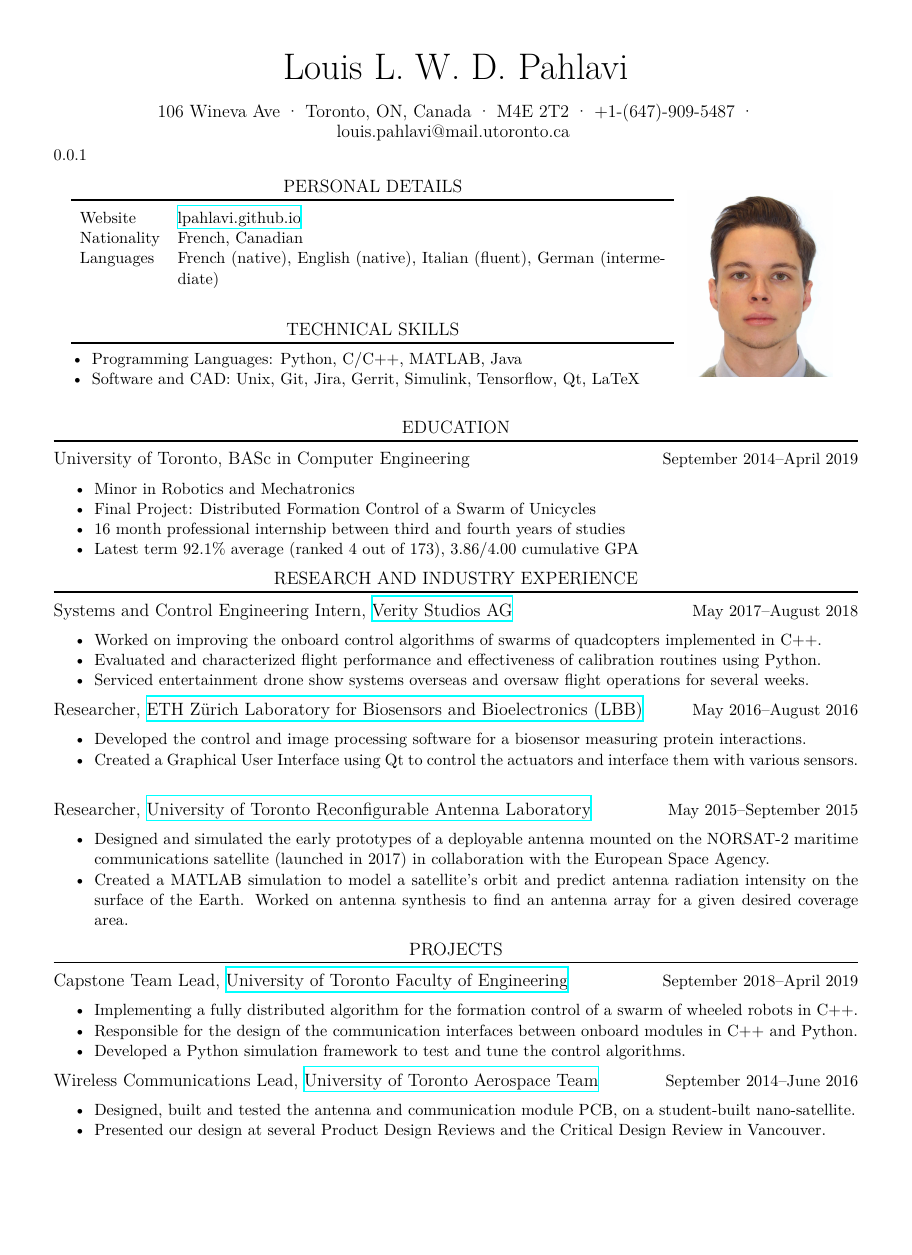
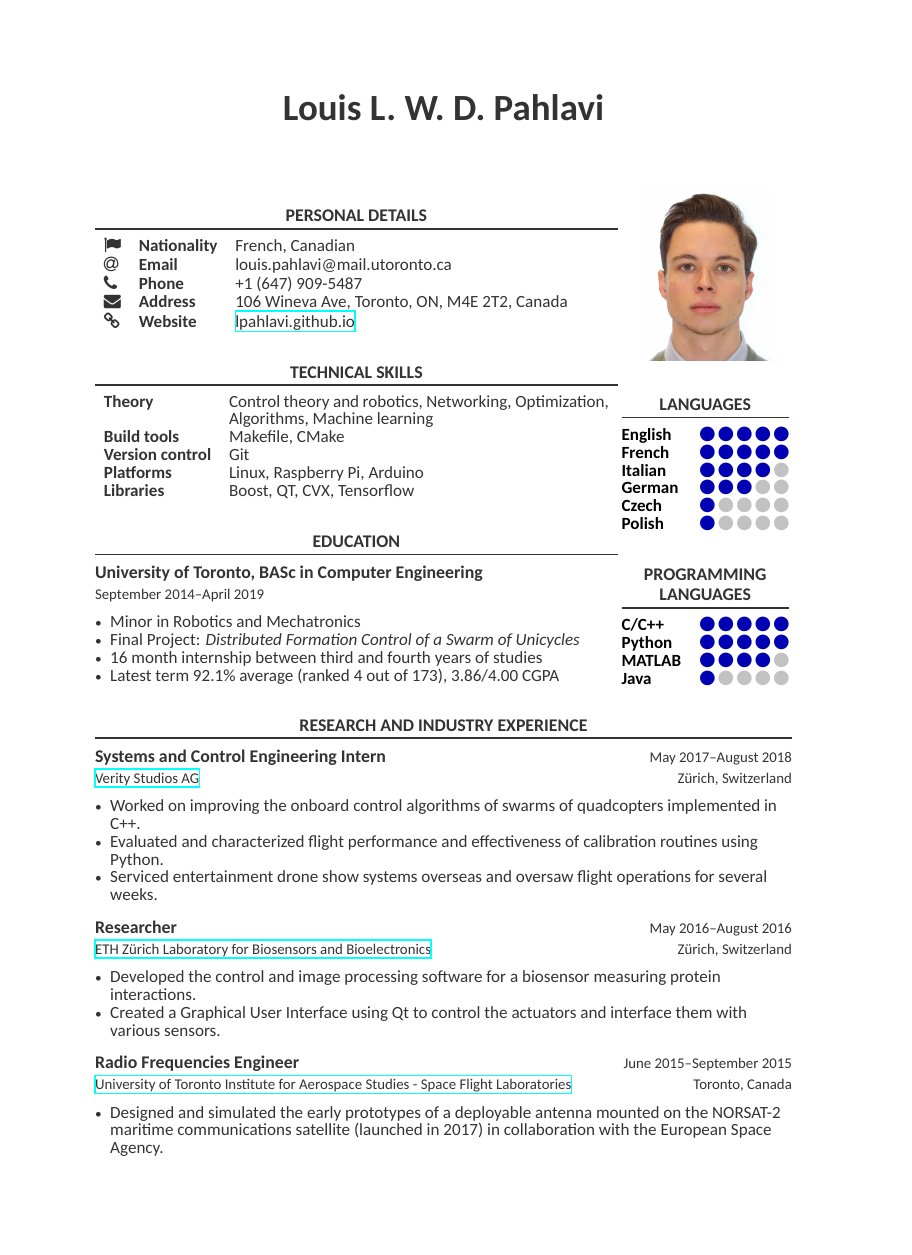
Before and after one commit to lpahlavi/Resume, a LaTeX CV (Resume.tex, which reads ResumeTemplate.cls, altacv.cls): page 1 of 2, the shorter picture padded with empty space. Compiled offline with XeLaTeX.

Commit message:
Major revision to make 2 pages

```diff
--- a/Resume.tex
+++ b/Resume.tex
@@ -19,37 +23,45 @@
 %%%%%%%%%%%%%%%%%%%%%%%%%%%%%%%%%%%%%%%%%%%%%%%%%%%%%%%%%%%%%%%%%%%%%%%
 \begin{document}
 
+	\fontsize{11.5}{12}\selectfont
+
 	%%%%%%%%%%%%%%%%%%%%%%%%%%%%%%%%%%%%%%%%%%%%%%%%%%%%%%%%%%%%%%%%%%%
 	% Title and headers
 	%%%%%%%%%%%%%%%%%%%%%%%%%%%%%%%%%%%%%%%%%%%%%%%%%%%%%%%%%%%%%%%%%%%
 
-	\centering\name{Louis L. W. D. Pahlavi}
-	\contact{106 Wineva Ave}{Toronto, ON, Canada}{M4E 2T2}{+1-(647)-909-5487}{louis.pahlavi@mail.utoronto.ca}
+	\centering\myname{Louis L. W. D. Pahlavi}
 
-	\subsubsection{~}
+	\subsection{~}
 
-	\noindent\begin{minipage}[c]{0.75\linewidth}
+	\raggedright\begin{minipage}[c]{0.75\linewidth}
+
+		%%%%%%%%%%%%%%%%%%%%%%%%%%%%%%%%%%%%%%%%%%%%%%%%%%%%%%%%%%%%%%%%%%%
+		% Personal details
+		%%%%%%%%%%%%%%%%%%%%%%%%%%%%%%%%%%%%%%%%%%%%%%%%%%%%%%%%%%%%%%%%%%%
 
 		\section{PERSONAL DETAILS}
 
-	\noindent\begin{tabularx}{\linewidth}{>{\bfseries}lX}
-	    Website & \href{https:\\lpahlavi.github.io}{lpahlavi.github.io} \\
-	    Nationality & French, Canadian \\
-	    Languages & French (native), English (native), Italian (fluent), German (intermediate) \\
+		\noindent\begin{tabularx}{\linewidth}{l>{\bfseries}lX}
+		   \passportsymbol & Nationality & French, Canadian \\
+		   \emailsymbol    & Email       &  louis.pahlavi@mail.utoronto.ca\\
+		   \phonesymbol    & Phone       & +1 (647) 909-5487 \\
+		   \mailsymbol     & Address     & 106 Wineva Ave, Toronto, ON, M4E 2T2, Canada \\
+		   \homepagesymbol & Website     & \href{https:\\lpahlavi.github.io}{lpahlavi.github.io}
 		\end{tabularx}
 
+		%%%%%%%%%%%%%%%%%%%%%%%%%%%%%%%%%%%%%%%%%%%%%%%%%%%%%%%%%%%%%%%%%%%
+		% Technical Skills
+		%%%%%%%%%%%%%%%%%%%%%%%%%%%%%%%%%%%%%%%%%%%%%%%%%%%%%%%%%%%%%%%%%%%
+
 		\section{TECHNICAL SKILLS}
-	\raggedright
-	\begin{itemize}[noitemsep, leftmargin=*]
-		\item \textbf{Programming Languages:} Python, C/C++,  MATLAB, Java \\
-		\item \textbf{Software and CAD:} Unix, Git, Jira, Gerrit, Simulink, Tensorflow, Qt, LaTeX
-	\end{itemize}
 
-	\end{minipage}
-	\noindent\begin{minipage}[c]{0.2\linewidth}
-		\centering
-		\includegraphics[width=0.9\linewidth]{me}
-	\end{minipage}
+		\noindent\begin{tabularx}{\linewidth}{>{\bfseries}lX}
+		   Theory          & Control theory and robotics, Networking, Optimization, Algorithms, Machine learning \\
+		   Build tools     & Makefile, CMake \\
+		   Version control & Git \\
+		   Platforms       & Linux, Raspberry Pi, Arduino \\
+		   Libraries       & Boost, QT, CVX, Tensorflow \\
+		\end{tabularx}
 
 		%%%%%%%%%%%%%%%%%%%%%%%%%%%%%%%%%%%%%%%%%%%%%%%%%%%%%%%%%%%%%%%%%%%
 		% Education
@@ -60,43 +72,78 @@
 		\workitemsfour
 		{Minor in Robotics and Mechatronics}
 		{Final Project: \textit{Distributed Formation Control of a Swarm of Unicycles}}
-	{16 month professional internship between third and fourth years of studies}
-	{Latest term 92.1\% average (ranked 4 out of 173), 3.86/4.00 cumulative GPA}
+		{16 month internship between third and fourth years of studies}
+		{Latest term 92.1\% average (ranked 4 out of 173), 3.86/4.00 CGPA}
+
+	\end{minipage}
+	\noindent\begin{minipage}[c]{0.24\linewidth}
+		\centering
+
+		%%%%%%%%%%%%%%%%%%%%%%%%%%%%%%%%%%%%%%%%%%%%%%%%%%%%%%%%%%%%%%%%%%%
+		% Technical Skills
+		%%%%%%%%%%%%%%%%%%%%%%%%%%%%%%%%%%%%%%%%%%%%%%%%%%%%%%%%%%%%%%%%%%%
+		\includegraphics[width=0.8\linewidth]{me}
+
+		%%%%%%%%%%%%%%%%%%%%%%%%%%%%%%%%%%%%%%%%%%%%%%%%%%%%%%%%%%%%%%%%%%%
+		% Technical Skills
+		%%%%%%%%%%%%%%%%%%%%%%%%%%%%%%%%%%%%%%%%%%%%%%%%%%%%%%%%%%%%%%%%%%%
+		\section{LANGUAGES}
+
+		\cvskill{English}{5}
+		\cvskill{French}{5}
+		\cvskill{Italian}{4}
+		\cvskill{German}{3}
+		\cvskill{Czech}{1}
+		\cvskill{Polish}{1}
+
+		%%%%%%%%%%%%%%%%%%%%%%%%%%%%%%%%%%%%%%%%%%%%%%%%%%%%%%%%%%%%%%%%%%%
+		% Technical Skills
+		%%%%%%%%%%%%%%%%%%%%%%%%%%%%%%%%%%%%%%%%%%%%%%%%%%%%%%%%%%%%%%%%%%%
+		\section{PROGRAMMING LANGUAGES}
+
+		\cvskill{C/C++}{5}
+		\cvskill{Python}{5}
+		\cvskill{MATLAB}{4}
+		\cvskill{Java}{1}
+	\end{minipage}
 
 	%%%%%%%%%%%%%%%%%%%%%%%%%%%%%%%%%%%%%%%%%%%%%%%%%%%%%%%%%%%%%%%%%%%
 	% Education
 	%%%%%%%%%%%%%%%%%%%%%%%%%%%%%%%%%%%%%%%%%%%%%%%%%%%%%%%%%%%%%%%%%%%
 	\section{RESEARCH AND INDUSTRY EXPERIENCE}
 
-	\position{Systems and Control Engineering Intern}{May 2017--August 2018}{\href{https://veritystudios.com/}{Verity Studios AG}}
+	\position{Systems and Control Engineering Intern}{May 2017--August 2018}{\href{https://veritystudios.com/}{Verity Studios AG}}{Z{\"u}rich, Switzerland}
 
 	\workitemsthree
 	{Worked on improving the onboard control algorithms of swarms of quadcopters implemented in C++.}
 	{Evaluated and characterized flight performance and effectiveness of calibration routines using Python.}
 	{Serviced entertainment drone show systems overseas and oversaw flight operations for several weeks.}
 
-	\position{Researcher}{May 2016--August 2016}{\href{http://www.lbb.ethz.ch/}{ETH Z{\"u}rich Laboratory for Biosensors and Bioelectronics (LBB)}}
+	\position{Researcher}{May 2016--August 2016}{\href{http://www.lbb.ethz.ch/}{ETH Z{\"u}rich Laboratory for Biosensors and Bioelectronics}}{Z{\"u}rich, Switzerland}
 
 	\workitemstwo
 	{Developed the control and image processing software for a biosensor measuring protein interactions.}
 	{Created a Graphical User Interface using Qt to control the actuators and interface them with various sensors.}
 
-	\position{Researcher}{May 2015--September 2015}{\href{http://www.waves.utoronto.ca/prof/svhum/}{University of Toronto Reconfigurable Antenna Laboratory}}
+	\position{Radio Frequencies Engineer}{June 2015--September 2015}{\href{https://www.utias-sfl.net/}{University of Toronto Institute for Aerospace Studies - Space Flight Laboratories}}{Toronto, Canada}
 
-	\workitemstwo
+	\workitemsone
 	{Designed and simulated the early prototypes of a deployable antenna mounted on the NORSAT-2 maritime communications satellite (launched in 2017) in collaboration with the European Space Agency.}
+
+	\position{Researcher}{May 2015--June 2015}{\href{http://www.waves.utoronto.ca/prof/svhum/}{University of Toronto Reconfigurable Antenna Laboratory}}{Toronto, Canada}
+
+	\workitemsone
 	{Created a MATLAB simulation to model a satellite's orbit and predict antenna radiation intensity on the surface of the Earth. Worked on antenna synthesis to find an antenna array for a given desired coverage area.}
 
 	%%%%%%%%%%%%%%%%%%%%%%%%%%%%%%%%%%%%%%%%%%%%%%%%%%%%%%%%%%%%%%%%%%%
 	% Projects and Teaching
 	%%%%%%%%%%%%%%%%%%%%%%%%%%%%%%%%%%%%%%%%%%%%%%%%%%%%%%%%%%%%%%%%%%%
-	\section{PROJECTS}
+	\section{PROJECTS AND TEACHING}
 
-	\position{Capstone Team Lead}{September 2018--April 2019}{\href{https://www.engineering.utoronto.ca/}{University of Toronto Faculty of Engineering}}
+	\position{Capstone Team Lead}{September 2018--April 2019}{\href{https://www.engineering.utoronto.ca/}{University of Toronto Faculty of Engineering}}{Toronto, Canada}
 
 	\workitemsthree
 	{Implementing a fully distributed algorithm for the formation control of a swarm of wheeled robots in C++.}
 	{Responsible for the design of the communication interfaces between onboard modules in C++ and Python.}
 	{Developed a Python simulation framework to test and tune the control algorithms. }
 
-	\position{Wireless Communications Lead}{September 2014--June 2016}{\href{https://www.utat.ca/space-systems/}{University of Toronto Aerospace Team}}
--- a/ResumeTemplate.cls
+++ b/ResumeTemplate.cls
@@ -13,7 +13,7 @@
 %%%%%%%%%%%%%%%%%%%%%%%%%%%%%%%%%%%%%%%%%%%%%%%%%%%%%%%%%%%%%%%%%%%%%%%
 \NeedsTeXFormat{LaTeX2e}
 \ProvidesClass{ResumeTemplate}[2015/08/05 Louis Resume Class]
-\LoadClass[11pt]{article}
+\LoadClass[a4paper,academicons]{altacv}
 \RequirePackage{titlesec}
 \pagenumbering{gobble}
 
@@ -21,7 +21,6 @@
 \titlespacing\subsection{0pt}{20pt plus 4pt minus 2pt}{6pt plus 2pt minus 2pt}
 
 % Required packages
-\usepackage[utf8]{inputenc}
 \usepackage[english]{babel}
 \usepackage{enumitem}
 \usepackage{geometry}
@@ -29,16 +28,11 @@
 % Useful packages
 \usepackage{hyperref}
 
-% Font
-\usepackage{tgtermes}
+% Setup document margins
+\geometry{left=2.25cm,right=2.25cm,top=2.25cm,bottom=2.25cm}
 
-% Setup document margins
-\geometry{letterpaper,
-	total={210mm,297mm},
-	left=0.5in,
-	right=0.5in,
-	top=0.5in,
-	bottom=0.5in}
+
+\setmainfont{Carlito}
 
 %%%%%%%%%%%%%%%%%%%%%%%%%%%%%%%%%%%%%%%%%%%%%%%%%%%%%%%%%%%%%%%%%%%%%%%
 % Custom commands
@@ -64,16 +58,17 @@
 
 % Dated subsection
 \newcommand{\datedsubsection}[2]{%
-	\subsection[#1]{#1 \hfill \textnormal{\normalsize{#2}}}%
+	\subsection[#1]{#1 \newline \textnormal{\normalsize{#2}}}%
 }
 
 % Position (i.e. job or other position)
-\newcommand{\position}[3]{%
-	\subsection[#1]{#1, \textnormal{#3}\hfill \textnormal{\normalsize{#2}}}%
+\newcommand{\position}[4]{%
+	\subsection[#1]{#1 \hfill \textnormal{\normalsize{#2}} \newline
+	\textnormal{\normalsize{#3}} \hfill \textnormal{\normalsize{#4}}}
 }
 
 % My name at the top of the document
-\newcommand{\name}[1]{
+\newcommand{\myname}[1]{
 	\centerline{\bf\Huge{#1}}
 }
 
--- /dev/null
+++ b/altacv.cls
@@ -0,0 +1,308 @@
+%%%%%%%%%%%%%%%%%
+% This is altacv.cls (v1.1.5, 1 December 2018) written by
+% LianTze Lim (liantze@gmail.com).
+%
+%% It may be distributed and/or modified under the
+%% conditions of the LaTeX Project Public License, either version 1.3
+%% of this license or (at your option) any later version.
+%% The latest version of this license is in
+%%    http://www.latex-project.org/lppl.txt
+%% and version 1.3 or later is part of all distributions of LaTeX
+%% version 2003/12/01 or later.
+%%
+%%
+% Contributions:
+% - https://github.com/akreuzer Added ragged2e option (5 Nov 2018)
+% - https://github.com/stefanogermano Fixed bad boxes and undefined font shape (July 2018)
+% - https://github.com/foohyfooh Fixed blank spaces in \cvevent and bad link in README.md (June 2018)
+
+%%%%%%%%%%%%%%%%
+\NeedsTeXFormat{LaTeX2e}[1995/12/01]
+%% v1.4: Detect TL2018 to handle accented characters in class information
+\@ifl@t@r\fmtversion{2018/04/01}{\UseRawInputEncoding}{}
+\ProvidesClass{altacv}[2018/12/01 AltaCV v1.1.5, yet another alternative class for a résumé/curriculum vitae.]
+
+%% v1.1: Optionally load academicons
+\newif\if@academicons
+\DeclareOption{academicons}{\@academiconstrue}
+%% v1.1.3: Choice of round/square photo
+\newif\if@normalphoto
+\DeclareOption{normalphoto}{\@normalphototrue}
+\DeclareOption*{\PassOptionsToClass{\CurrentOption}{extarticle}}
+\newif\if@raggedtwoe
+\DeclareOption{ragged2e}{\@raggedtwoetrue}
+\ProcessOptions\relax
+
+\LoadClass{extarticle}
+
+\RequirePackage[margin=2cm]{geometry}
+\RequirePackage{fontawesome}
+\RequirePackage{ifxetex,ifluatex}
+\RequirePackage{scrlfile}
+
+%% v1.1.5: added for convenience
+\newif\ifxetexorluatex
+\ifxetex
+  \xetexorluatextrue
+\else
+  \ifluatex
+    \xetexorluatextrue
+  \else
+    \xetexorluatexfalse
+  \fi
+\fi
+
+%% v1.1: Optionally load academicons
+%% v1.1.5: Handle different versions of academicons
+\if@academicons
+  \ifxetexorluatex
+    \RequirePackage{fontspec}
+    %% academicons in TL2018 doesn't require
+    %% Academicons to be installed in OS fonts
+    %% so can be loaded directly
+    \@ifl@t@r\fmtversion{2018/04/01}{%
+      \RequirePackage{academicons}
+    }{%
+      % TL2017
+      \@ifl@t@r\fmtversion{2017/04/01}{%
+        \@ifpackagelater{academicons}{2018/03/01}{%
+          \RequirePackage{academicons}
+        }{%
+          \let\ori@newfontfamily\newfontfamily%
+          \renewcommand{\newfontfamily}[2]{}
+          \RequirePackage{academicons}
+          \let\newfontfamily\ori@newfontfamily
+          \newfontfamily{\AI}{academicons.ttf}
+        }
+      }{% TL2016 requires the package to be loaded before
+        % the version can be checked. Only added because
+        % Overleaf v1 still runs TL2016; will be removed
+        % when v1 is completely retired.
+          \let\ori@newfontfamily\newfontfamily%
+          \renewcommand{\newfontfamily}[2]{}
+          \RequirePackage{academicons}
+          \let\newfontfamily\ori@newfontfamily
+          \newfontfamily{\AI}{academicons.ttf}
+      }
+    }
+  \else
+    \ClassError{AltaCV}{academicons unsupported by latex or pdflatex. Please compile with xelatex or lualatex}{Please compile with xelatex or lualatex to use the academicons option}
+  \fi
+\fi
+
+\if@raggedtwoe
+  \RequirePackage[newcommands]{ragged2e}
+\fi
+
+\RequirePackage{xcolor}
+
+\colorlet{accent}{blue!70!black}
+\colorlet{heading}{black}
+\colorlet{emphasis}{black}
+\colorlet{body}{black!80!white}
+\newcommand{\itemmarker}{{\small\textbullet}}
+\newcommand{\ratingmarker}{\faCircle}
+
+\RequirePackage{tikz}
+\usetikzlibrary{arrows}
+\RequirePackage[skins]{tcolorbox}
+\RequirePackage{enumitem}
+\setlist{leftmargin=*,labelsep=0.5em,nosep,itemsep=0.25\baselineskip,after=\vskip0.25\baselineskip}
+\setlist[itemize]{label=\itemmarker}
+\RequirePackage{graphicx}
+\RequirePackage{etoolbox}
+\RequirePackage{dashrule}
+\RequirePackage{multirow,tabularx}
+\RequirePackage{changepage}
+% \RequirePackage{marginfix}
+
+\setlength{\parindent}{0pt}
+\newcommand{\divider}{\textcolor{body!30}{\hdashrule{\linewidth}{0.6pt}{0.5ex}}\medskip}
+
+\newenvironment{fullwidth}{%
+  \begin{adjustwidth}{}{\dimexpr-\marginparwidth-\marginparsep\relax}}
+  {\end{adjustwidth}}
+
+\newcommand{\passportsymbol}{\faFlag}
+\newcommand{\emailsymbol}{\faAt}
+\newcommand{\phonesymbol}{\faPhone}
+\newcommand{\homepagesymbol}{\faChain}
+\newcommand{\locationsymbol}{\faMapMarker}
+\newcommand{\linkedinsymbol}{\faLinkedin}
+\newcommand{\twittersymbol}{\faTwitter}
+\newcommand{\githubsymbol}{\faGithub}
+\newcommand{\orcidsymbol}{\aiOrcid}
+\newcommand{\mailsymbol}{\faEnvelope}
+
+\newcommand{\printinfo}[2]{\mbox{\textcolor{accent}{\normalfont #1}\hspace{0.5em}#2\hspace{2em}}}
+
+\newcommand{\name}[1]{\def\@name{#1}}
+\newcommand{\tagline}[1]{\def\@tagline{#1}}
+\newcommand{\photo}[2]{\def\@photo{#2}\def\@photodiameter{#1}}
+\newcommand{\email}[1]{\printinfo{\emailsymbol}{#1}}
+\newcommand{\mailaddress}[1]{\printinfo{\mailsymbol}{#1}}
+\newcommand{\phone}[1]{\printinfo{\phonesymbol}{#1}}
+\newcommand{\homepage}[1]{\printinfo{\homepagesymbol}{#1}}
+\newcommand{\twitter}[1]{\printinfo{\twittersymbol}{#1}}
+\newcommand{\linkedin}[1]{\printinfo{\linkedinsymbol}{#1}}
+\newcommand{\github}[1]{\printinfo{\githubsymbol}{#1}}
+\newcommand{\orcid}[1]{\printinfo{\orcidsymbol}{#1}}
+\newcommand{\location}[1]{\printinfo{\locationsymbol}{#1}}
+
+\newcommand{\personalinfo}[1]{\def\@personalinfo{#1}}
+
+\newcommand{\makecvheader}{%
+  \begingroup
+    \ifdef{\@photodiameter}{\begin{minipage}{\dimexpr\linewidth-\@photodiameter-2em}}{}%
+    \raggedright\color{emphasis}%
+    {\Huge\bfseries\MakeUppercase{\@name}\par}
+    \medskip
+    {\large\bfseries\color{accent}\@tagline\par}
+    \medskip
+    {\footnotesize\bfseries\@personalinfo\par}
+    \ifdef{\@photodiameter}{%
+    \end{minipage}\hfill%
+    \begin{minipage}{\@photodiameter}
+    \if@normalphoto
+      \includegraphics[width=\linewidth]{\@photo}
+    \else
+      \tikz\path[fill overzoom image={\@photo}]circle[radius=0.5\linewidth];
+    \fi%
+    \end{minipage}\par}{}%
+  \endgroup\medskip
+}
+
+\renewenvironment{quote}{\color{accent}\itshape\large}{\par}
+
+\newcommand{\cvsection}[2][]{%
+  \bigskip%
+  \ifstrequal{#1}{}{}{\marginpar{\vspace*{\dimexpr1pt-\baselineskip}\raggedright\input{#1}}}%
+  {\color{heading}\LARGE\bfseries\MakeUppercase{#2}}\\[-1ex]%
+  {\color{heading}\rule{\linewidth}{2pt}\par}\medskip
+}
+
+\newcommand{\cvsubsection}[1]{%
+  \smallskip%
+  {\color{emphasis}\large\bfseries{#1}\par}\medskip
+}
+
+% v1.1.4: fixes inconsistent font size
+\newcommand{\cvevent}[4]{%
+  {\large\color{emphasis}#1\par}
+  \smallskip\normalsize
+  \ifstrequal{#2}{}{}{
+  \textbf{\color{accent}#2}\par
+  \smallskip}
+  \ifstrequal{#3}{}{}{{\small\makebox[0.5\linewidth][l]{\faCalendar\hspace{0.5em}#3}}}%
+  \ifstrequal{#4}{}{}{{\small\makebox[0.5\linewidth][l]{\faMapMarker\hspace{0.5em}#4}}}\par
+  \medskip\normalsize
+}
+
+\newcommand{\cvachievement}[3]{%
+  \begin{tabularx}{\linewidth}{@{}p{2em} @{\hspace{1ex}} >{\raggedright\arraybackslash}X@{}}
+  \multirow{2}{*}{\Large\color{accent}#1} & \bfseries\textcolor{emphasis}{#2}\\
+  & #3
+  \end{tabularx}%
+  \smallskip
+}
+
+\newcommand{\cvtag}[1]{%
+  \tikz[baseline]\node[anchor=base,draw=body!30,rounded corners,inner xsep=1ex,inner ysep =0.75ex,text height=1.5ex,text depth=.25ex]{#1};
+}
+
+\newcommand{\cvskill}[2]{%
+\textcolor{emphasis}{\textbf{#1}}\hfill
+\foreach \x in {1,...,5}{%
+  \space{\ifnumgreater{\x}{#2}{\color{body!30}}{\color{accent}}\ratingmarker}}\par%
+}
+
+% Adapted from @Jake's answer at http://tex.stackexchange.com/a/82729/226
+\newcommand{\wheelchart}[4][0]{%
+    \begingroup\centering
+    \def\innerradius{#3}%
+    \def\outerradius{#2}%
+    % Calculate total
+    \pgfmathsetmacro{\totalnum}{0}%
+    \foreach \value/\colour/\name in {#4} {%
+        \pgfmathparse{\value+\totalnum}%
+        \global\let\totalnum=\pgfmathresult%
+    }%
+    \begin{tikzpicture}
+
+      % Calculate the thickness and the middle line of the wheel
+      \pgfmathsetmacro{\wheelwidth}{\outerradius-\innerradius}
+      \pgfmathsetmacro{\midradius}{(\outerradius+\innerradius)/2}
+      \pgfmathsetmacro{\totalrot}{-90 + #1}
+
+      % Rotate so we start from the top
+      \begin{scope}[rotate=\totalrot]
+
+      % Loop through each value set. \cumnum keeps track of where we are in the wheel
+      \pgfmathsetmacro{\cumnum}{0}
+      \foreach \value/\width/\colour/\name in {#4} {
+            \pgfmathsetmacro{\newcumnum}{\cumnum + \value/\totalnum*360}
+
+            % Calculate the percent value
+            \pgfmathsetmacro{\percentage}{\value/\totalnum*100}
+            % Calculate the mid angle of the colour segments to place the labels
+            \pgfmathsetmacro{\midangle}{-(\cumnum+\newcumnum)/2}
+
+            % This is necessary for the labels to align nicely
+            \pgfmathparse{
+               (-\midangle>180?"west":"east")
+            } \edef\textanchor{\pgfmathresult}
+            \pgfmathparse{
+               (-\midangle>180?"flush left":"flush right")
+            } \edef\textalign{\pgfmathresult}
+            \pgfmathsetmacro\labelshiftdir{1-2*(-\midangle<180)}
+
+            % Draw the color segments. Somehow, the \midrow units got lost, so we add 'pt' at the end. Not nice...
+            \filldraw[draw=white,fill=\colour] (-\cumnum:\outerradius) arc (-\cumnum:-(\newcumnum):\outerradius) --
+            (-\newcumnum:\innerradius) arc (-\newcumnum:-(\cumnum):\innerradius) -- cycle;
+
+            % Draw the data labels
+            \draw  [*-,thin,emphasis] node [append after command={(\midangle:\midradius pt) -- (\midangle:\outerradius + 1ex) -- (\tikzlastnode)}] at (\midangle:\outerradius + 1ex) [xshift=\labelshiftdir*0.5cm,inner sep=1ex, outer sep=0pt, text width=\width,anchor=\textanchor,align=\textalign,font=\small,text=body]{\name};
+            % Set the old cumulated angle to the new value
+            \global\let\cumnum=\newcumnum
+        }
+      \end{scope}
+%      \draw[gray] (0,0) circle (\outerradius) circle (\innerradius);
+    \end{tikzpicture}\par
+    \endgroup
+}
+
+\newcommand{\cvref}[3]{%
+  \smallskip
+  \textcolor{emphasis}{\textbf{#1}}\par
+  \begin{description}[font=\color{accent},style=multiline,leftmargin=1.35em]
+  \item[\normalfont\emailsymbol] #2
+  \item[\small\normalfont\mailsymbol] #3
+  \end{description}
+%   \medskip
+}
+
+\newenvironment{cvcolumn}[1]{\begin{minipage}[t]{#1}\raggedright}{\end{minipage}}
+
+\RequirePackage[backend=biber,style=authoryear,sorting=ydnt]{biblatex}
+%% For removing numbering entirely when using a numeric style
+% \setlength{\bibhang}{1em}
+% \DeclareFieldFormat{labelnumberwidth}{\makebox[\bibhang][l]{\itemmarker}}
+% \setlength{\biblabelsep}{0pt}
+\defbibheading{pubtype}{\cvsubsection{#1}}
+\renewcommand{\bibsetup}{\vspace*{-\baselineskip}}
+\AtEveryBibitem{\makebox[\bibhang][l]{\itemmarker}}
+\setlength{\bibitemsep}{0.25\baselineskip}
+
+% v1.1.2: make it easier to add a sidebar aligned with top of next page
+\RequirePackage{afterpage}
+\newcommand{\addsidebar}[2][]{\marginpar{%
+  \ifstrequal{#1}{}{}{\vspace*{#1}}%
+  \input{#2}}%
+}
+\newcommand{\addnextpagesidebar}[2][]{\afterpage{\addsidebar[#1]{#2}}}
+
+\AtBeginDocument{%
+  \pagestyle{empty}
+  \color{body}
+  \raggedright
+}
```
Also changed, not shown: references.bib (added, +117 -0 lines), Makefile, Resume.bbl (added), Resume.pdf, main.bbl (added), Resume.tex (15 more changed lines), 1 other file. Lines whose indentation alone changed are shown as unchanged.
